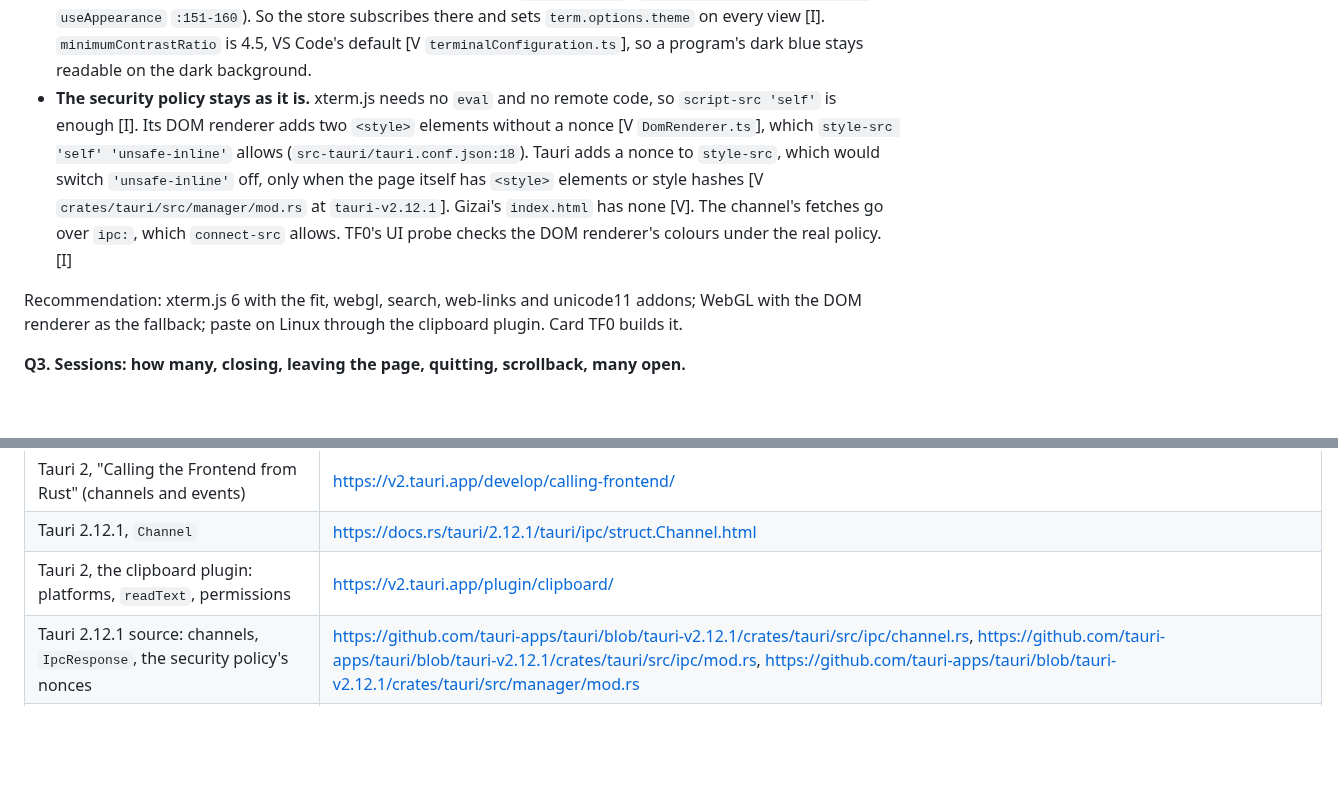
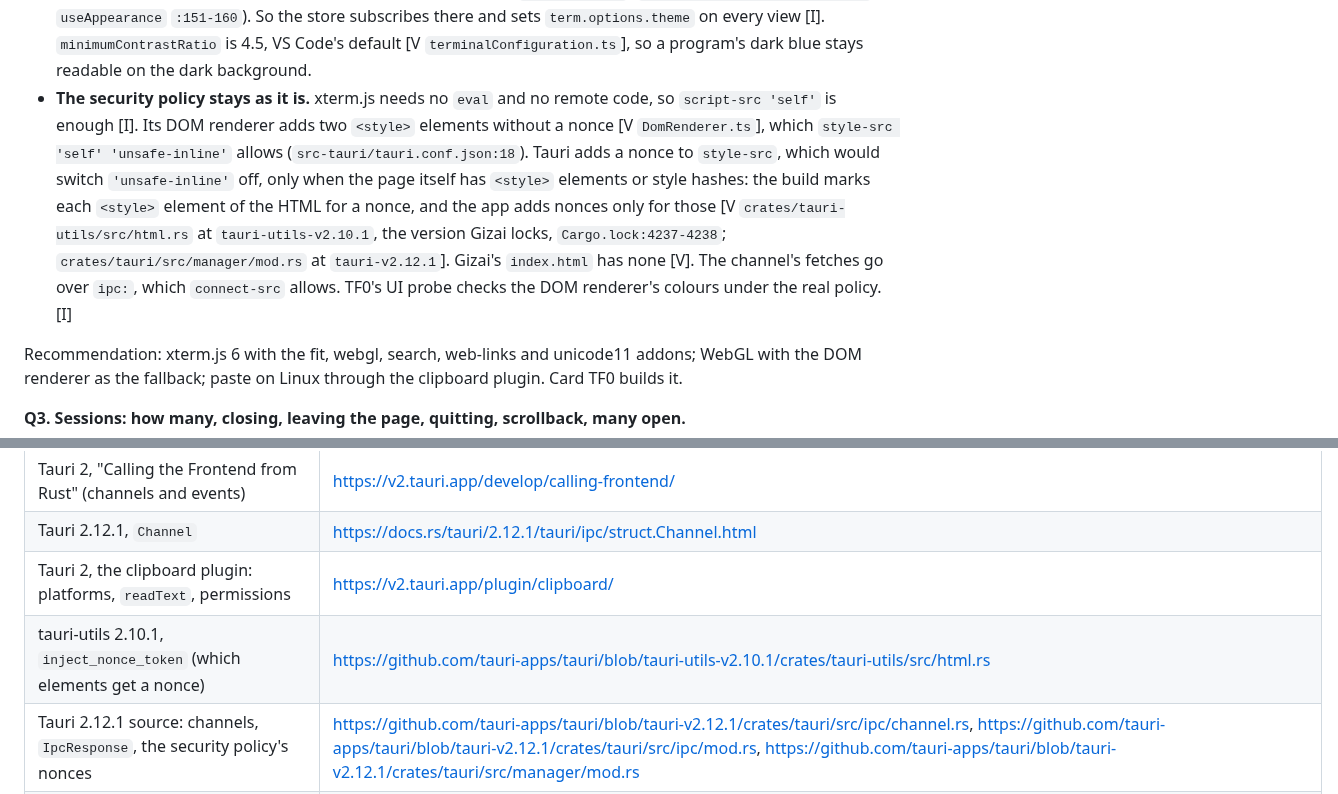
Before and after one commit to Yotech-AI/gizai, a Markdown page: docs/research/terminal.md, 2 parts joined by grey strips. Drawn GitHub-style; blank space fills up the shorter version.

Commit message:
Research for the terminal: where Tauri's style nonces come from, checked in tauri-utils
Co-Authored-By: Claude Opus 5.5 <noreply@anthropic.com>

```diff
--- a/docs/research/terminal.md
+++ b/docs/research/terminal.md
@@ -138,7 +138,7 @@ Answer:
 - **Fonts:** the app's mono font (`--font-mono`, `src/styles/tokens.css:157`) at the code size. xterm.js measures the font's cell when it opens, so TF0 waits for `document.fonts.load(…)` first and fits again when Settings → Appearance changes the font or the size [I].
   - *Box drawing:* the bundled mono fonts are cut to Latin ranges (`src/styles/fonts.css:2-5`, `:21-26`; §2.2), so box-drawing characters (`tree`, htop, `git log --graph`) aren't in them. In the DOM renderer they come from a fallback font, which can misalign them. With WebGL, xterm.js draws box drawing and block elements itself (`customGlyphs`, which "doesn't work with the DOM renderer which renders all characters using the font" [V `xterm.d.ts`]). So: `customGlyphs: true` and `rescaleOverlappingGlyphs: true`, and TD decides on a fallback for the DOM renderer (for example a box-drawing subset of a free mono font). [I]
 - **Colours, light and dark:** xterm.js's `ITheme` has foreground, background, cursor, cursorAccent, three selection colours, the scroll bar colours and the 16 ANSI colours [V `xterm.d.ts`]. TD defines them as `term-*` tokens (§5.4). Gizai's theme switch fires no DOM event, only the listeners of `appearance.ts` (`src/lib/appearance.ts:124-137`, `useAppearance` `:151-160`). So the store subscribes there and sets `term.options.theme` on every view [I]. `minimumContrastRatio` is 4.5, VS Code's default [V `terminalConfiguration.ts`], so a program's dark blue stays readable on the dark background.
-- **The security policy stays as it is.** xterm.js needs no `eval` and no remote code, so `script-src 'self'` is enough [I]. Its DOM renderer adds two `<style>` elements without a nonce [V `DomRenderer.ts`], which `style-src 'self' 'unsafe-inline'` allows (`src-tauri/tauri.conf.json:18`). Tauri adds a nonce to `style-src`, which would switch `'unsafe-inline'` off, only when the page itself has `<style>` elements or style hashes [V `crates/tauri/src/manager/mod.rs` at `tauri-v2.12.1`]. Gizai's `index.html` has none [V]. The channel's fetches go over `ipc:`, which `connect-src` allows. TF0's UI probe checks the DOM renderer's colours under the real policy. [I]
+- **The security policy stays as it is.** xterm.js needs no `eval` and no remote code, so `script-src 'self'` is enough [I]. Its DOM renderer adds two `<style>` elements without a nonce [V `DomRenderer.ts`], which `style-src 'self' 'unsafe-inline'` allows (`src-tauri/tauri.conf.json:18`). Tauri adds a nonce to `style-src`, which would switch `'unsafe-inline'` off, only when the page itself has `<style>` elements or style hashes: the build marks each `<style>` element of the HTML for a nonce, and the app adds nonces only for those [V `crates/tauri-utils/src/html.rs` at `tauri-utils-v2.10.1`, the version Gizai locks, `Cargo.lock:4237-4238`; `crates/tauri/src/manager/mod.rs` at `tauri-v2.12.1`]. Gizai's `index.html` has none [V]. The channel's fetches go over `ipc:`, which `connect-src` allows. TF0's UI probe checks the DOM renderer's colours under the real policy. [I]
 
 Recommendation: xterm.js 6 with the fit, webgl, search, web-links and unicode11 addons; WebGL with the DOM renderer as the fallback; paste on Linux through the clipboard plugin. Card TF0 builds it.
 
@@ -644,6 +644,7 @@ Paste on Linux (TF0) uses `readText()` from `@tauri-apps/plugin-clipboard-manage
 | Tauri 2, "Calling the Frontend from Rust" (channels and events) | https://v2.tauri.app/develop/calling-frontend/ |
 | Tauri 2.12.1, `Channel` | https://docs.rs/tauri/2.12.1/tauri/ipc/struct.Channel.html |
 | Tauri 2, the clipboard plugin: platforms, `readText`, permissions | https://v2.tauri.app/plugin/clipboard/ |
+| tauri-utils 2.10.1, `inject_nonce_token` (which elements get a nonce) | https://github.com/tauri-apps/tauri/blob/tauri-utils-v2.10.1/crates/tauri-utils/src/html.rs |
 | Tauri 2.12.1 source: channels, `IpcResponse`, the security policy's nonces | https://github.com/tauri-apps/tauri/blob/tauri-v2.12.1/crates/tauri/src/ipc/channel.rs, https://github.com/tauri-apps/tauri/blob/tauri-v2.12.1/crates/tauri/src/ipc/mod.rs, https://github.com/tauri-apps/tauri/blob/tauri-v2.12.1/crates/tauri/src/manager/mod.rs |
 | xterm.js 6.0.0 release notes | https://github.com/xtermjs/xterm.js/releases/tag/6.0.0 |
 | xterm.js 6.0.0 typings (`xterm.d.ts`) | https://unpkg.com/@xterm/xterm@6.0.0/typings/xterm.d.ts |
```
